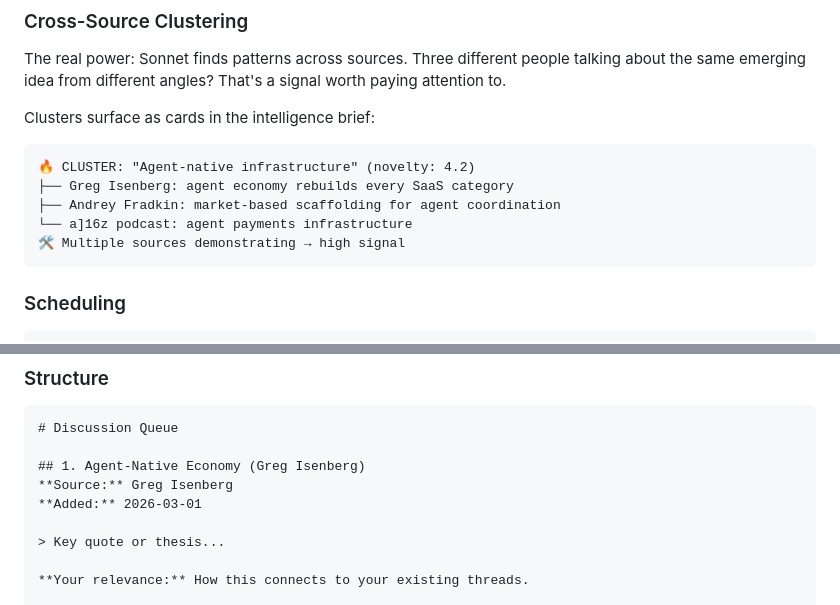
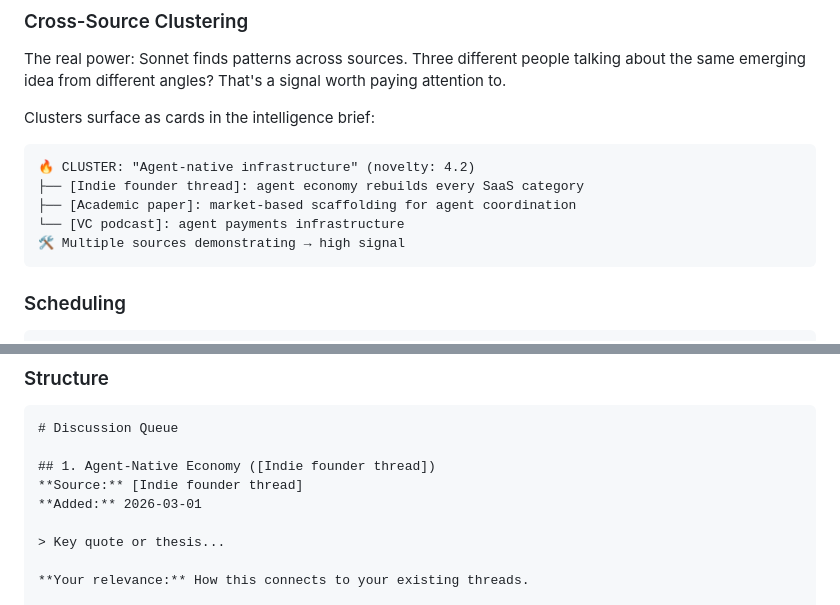
Before and after one commit to loganhc-09/claude-chief-of-staff, a Markdown page: learning-loops.md, 2 parts joined by grey strips. GitHub-like rendering.

````diff
--- a/learning-loops.md
+++ b/learning-loops.md
@@ -181,9 +181,9 @@ Clusters surface as cards in the intelligence brief:
 
 ```
 🔥 CLUSTER: "Agent-native infrastructure" (novelty: 4.2)
-├── Greg Isenberg: agent economy rebuilds every SaaS category
-├── Andrey Fradkin: market-based scaffolding for agent coordination
-└── a]16z podcast: agent payments infrastructure
+├── [Indie founder thread]: agent economy rebuilds every SaaS category
+├── [Academic paper]: market-based scaffolding for agent coordination
+└── [VC podcast]: agent payments infrastructure
 🛠️ Multiple sources demonstrating → high signal
 ```
 
@@ -230,8 +230,8 @@ A human-curated buffer between input (learning) and output (content creation). N
 ```markdown
 # Discussion Queue
 
-## 1. Agent-Native Economy (Greg Isenberg)
-**Source:** Greg Isenberg
+## 1. Agent-Native Economy ([Indie founder thread])
+**Source:** [Indie founder thread]
 **Added:** 2026-03-01
 
 > Key quote or thesis...
````
Also changed, not shown: memory-system.md (+4 -4 lines).
